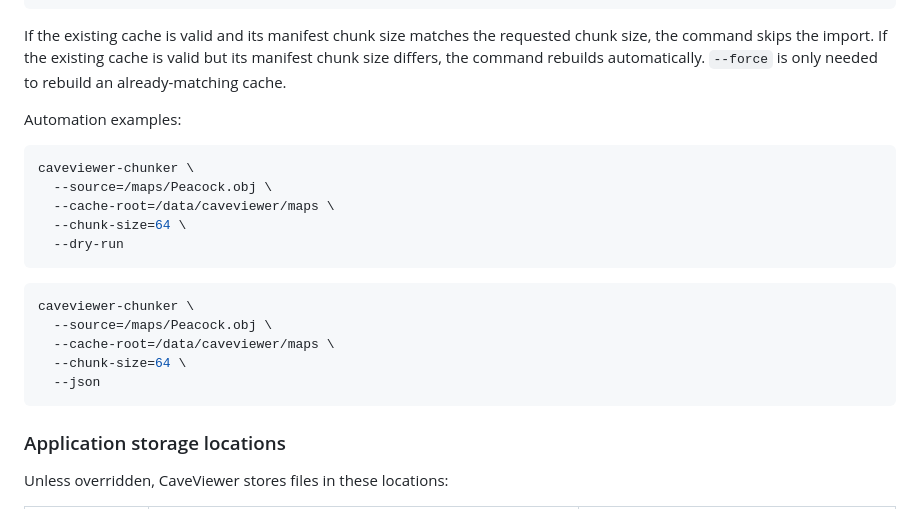
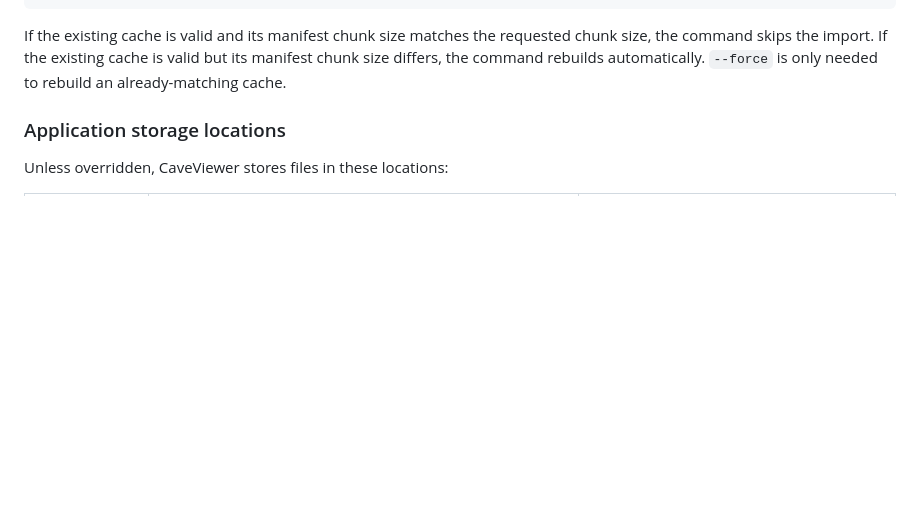
Before and after one commit to CaveViewer/CaveViewer, a Markdown page: README-developer.md, the part around one of its changes. GitHub-like rendering; blank space fills up the shorter version.

````diff
--- a/README-developer.md
+++ b/README-developer.md
@@ -726,24 +701,6 @@ If the existing cache is valid and its manifest chunk size matches the
 requested chunk size, the command skips the import. If the existing cache is
 valid but its manifest chunk size differs, the command rebuilds automatically.
 `--force` is only needed to rebuild an already-matching cache.
-
-Automation examples:
-
-```bash
-caveviewer-chunker \
-  --source=/maps/Peacock.obj \
-  --cache-root=/data/caveviewer/maps \
-  --chunk-size=64 \
-  --dry-run
-```
-
-```bash
-caveviewer-chunker \
-  --source=/maps/Peacock.obj \
-  --cache-root=/data/caveviewer/maps \
-  --chunk-size=64 \
-  --json
-```
 
 ### Application storage locations
 
````
Also changed, not shown: other parts of README-developer.md (+18 -43 lines).
